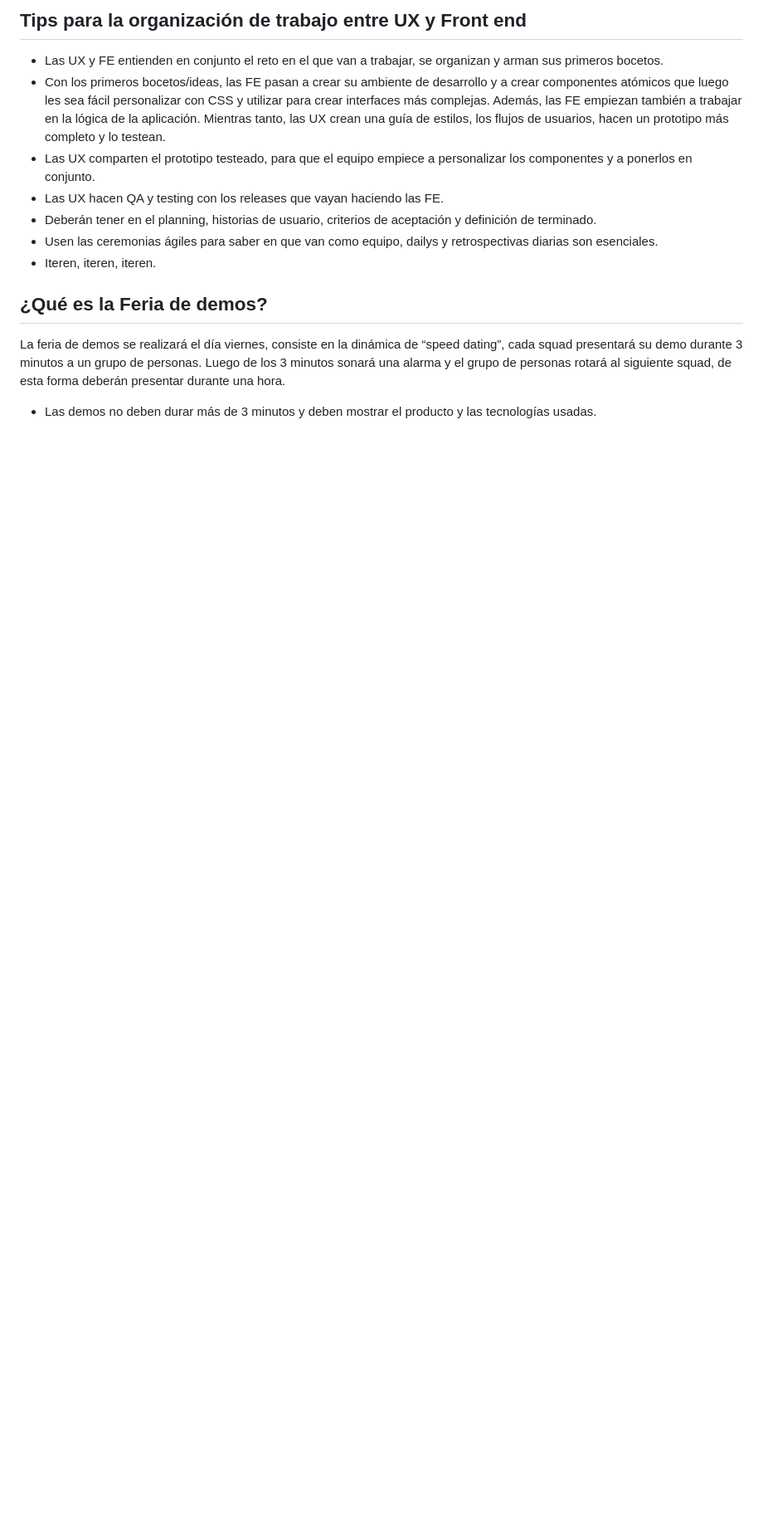
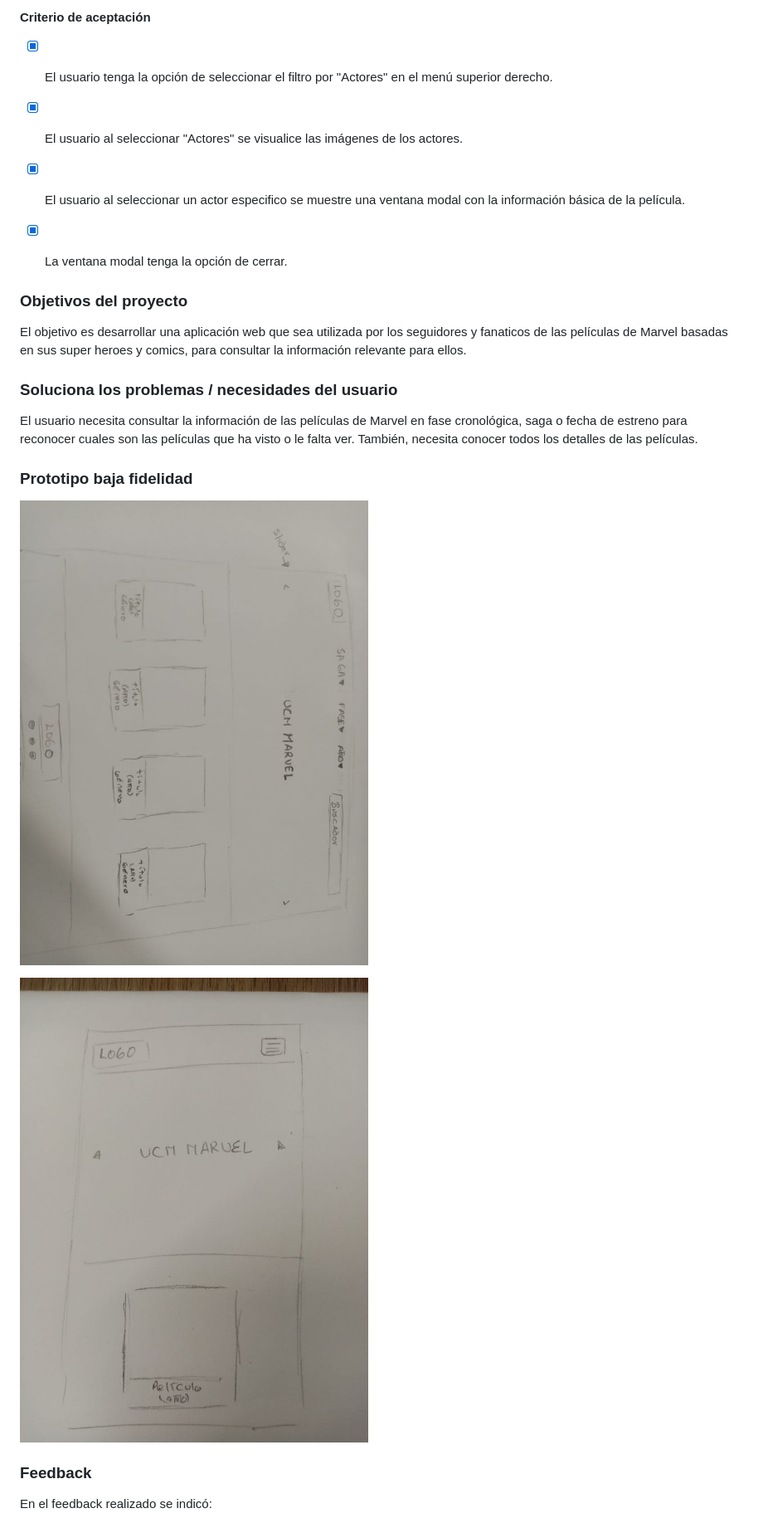
Before and after one commit to zaidaKary/LIM010-hackathon-peliculas, a Markdown page: README.md, the part around the change printed below. Shown: that part at 83% size. Drawn GitHub-style; pictures changed too: img-rm/img-01.jpeg (added), img-rm/img-02.jpeg (added); blank space fills up the shorter version.

Commit message:
actualizando readme

```diff
--- a/README.md
+++ b/README.md
@@ -72,28 +67,26 @@ plugins, etc).
 
-## Tips para la organización de trabajo entre UX y Front end
+#### Criterio de aceptación
+- [x] El usuario tenga la opción de seleccionar el filtro por "Actores"  en el menú superior derecho.
+- [x] El usuario al seleccionar "Actores" se visualice las imágenes de los actores.
+- [x] El usuario al seleccionar un actor especifico se muestre una ventana modal con la información básica de la película.
+- [x] La ventana modal tenga la opción de cerrar.
 
-* Las UX y FE entienden en conjunto el reto en el que van a trabajar, se
-organizan y arman sus primeros bocetos.
-* Con los primeros bocetos/ideas, las FE pasan a crear su ambiente de desarrollo
-y a crear componentes atómicos que luego les sea fácil personalizar con CSS y
-utilizar para crear interfaces más complejas. Además, las FE empiezan también a
-trabajar en la lógica de la aplicación. Mientras tanto, las UX crean una guía de
-estilos, los flujos de usuarios, hacen un prototipo más completo y lo testean.
-* Las UX comparten el prototipo testeado, para que el equipo empiece a personalizar
-los componentes y a ponerlos en conjunto.
-* Las UX hacen QA y testing con los releases que vayan haciendo las FE.
-* Deberán tener en el planning, historias de usuario, criterios de aceptación y
-definición de terminado.
-* Usen las ceremonias ágiles para saber en que van como equipo, dailys y
-retrospectivas diarias son esenciales.
-* Iteren, iteren, iteren.
 
-## ¿Qué es la Feria de demos?
+### Objetivos del proyecto
 
-La feria de demos se realizará el día viernes, consiste en la dinámica de “speed dating”,
-cada squad presentará su demo durante 3 minutos a un grupo de personas. Luego de los 3
-minutos sonará una alarma y el grupo de personas rotará al siguiente squad, de esta forma
-deberán presentar durante una hora.
+El objetivo es desarrollar una aplicación web que sea utilizada por los seguidores y fanaticos de las películas de Marvel basadas en sus super heroes y comics, para consultar la información relevante para ellos.
 
-* Las demos no deben durar más de 3 minutos y deben mostrar el producto y las tecnologías
-usadas.
+### Soluciona los problemas / necesidades del usuario
+
+El usuario necesita consultar la información de las películas de Marvel en fase cronológica, saga o fecha de estreno para reconocer cuales son las películas que ha visto o le falta ver. También, necesita conocer todos los detalles de las películas.
+
+### Prototipo baja fidelidad
+
+![img-01](img-rm/img-01.jpeg)
+
+![img-02](img-rm/img-02.jpeg)
+
+### Feedback
+
+En el feedback realizado se indicó:
+
```
Also changed, not shown: other parts of README.md (+73 -54 lines), 1 other file.
